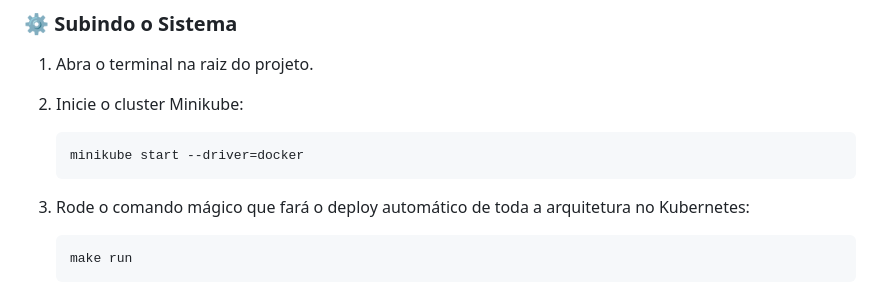
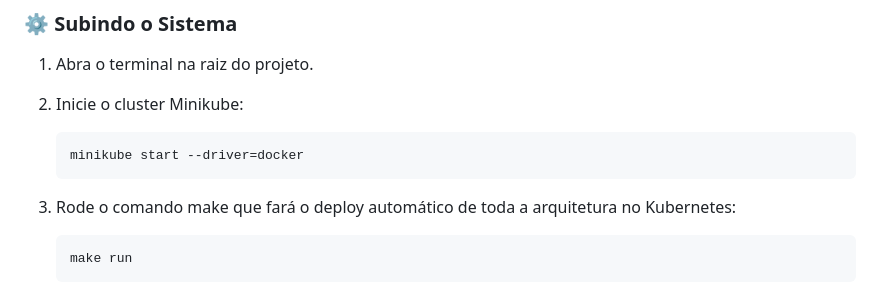
Before and after one commit to henriqueqtx/sd-resiliencia, a Markdown page: README.md, the part around the change. GitHub-like rendering.

````diff
--- a/README.md
+++ b/README.md
@@ -66,7 +66,7 @@ Tudo o que você precisa ter instalado no seu computador é:
    ```bash
    minikube start --driver=docker
    ```
-3. Rode o comando mágico que fará o deploy automático de toda a arquitetura no Kubernetes:
+3. Rode o comando make que fará o deploy automático de toda a arquitetura no Kubernetes:
    ```bash
    make run
    ```
````
